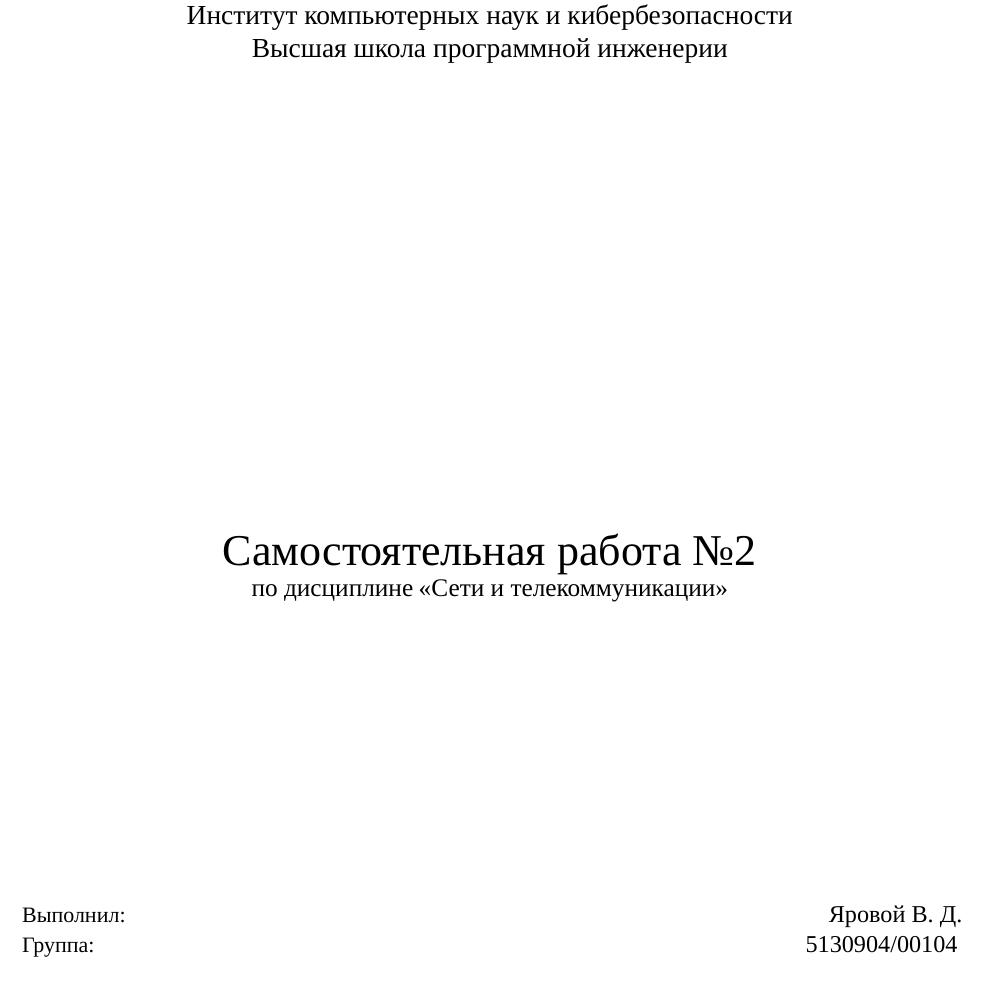
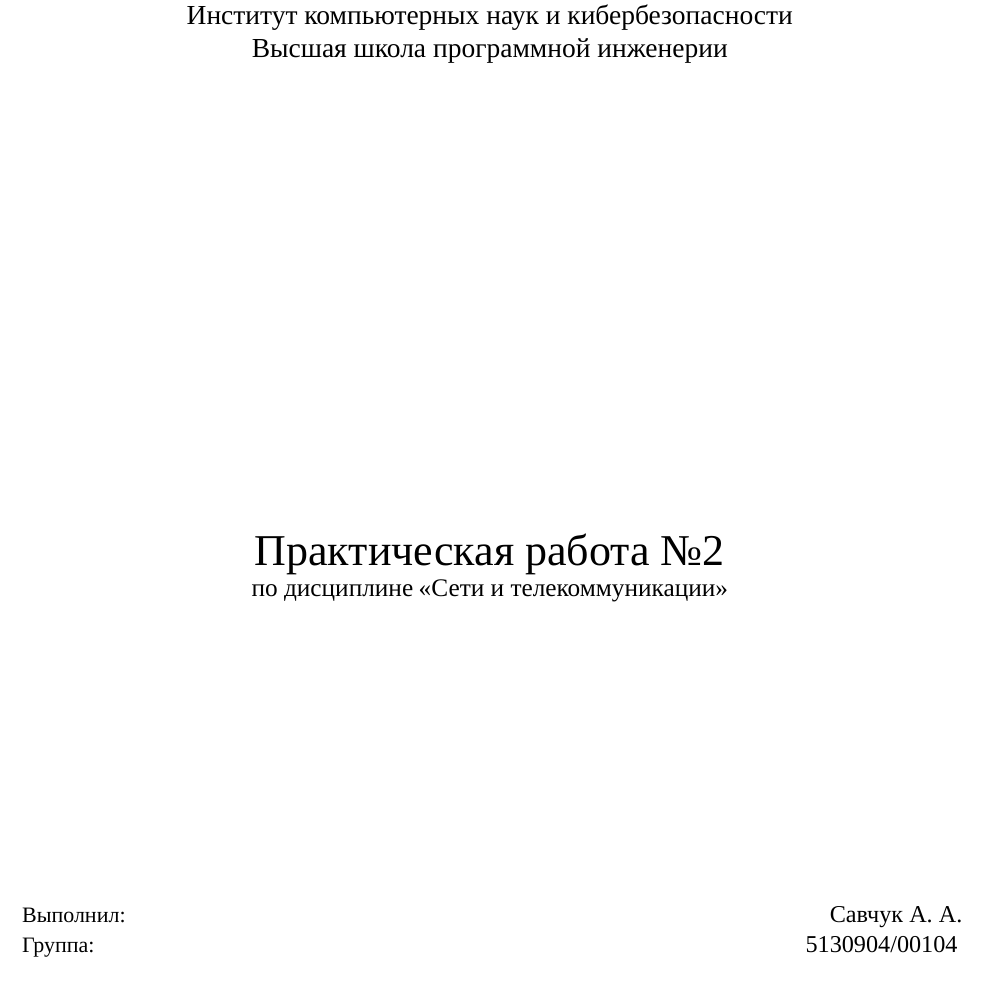
Before and after one commit to VadimYarovoy/Networks, a Typst document (lab2/report/main.typ): part of page 1 of 11, cut so that both start at the same text. The pictures show the PDF file lab2/report/main.pdf that the author committed with the source.

```diff
--- a/lab2/report/main.typ
+++ b/lab2/report/main.typ
@@ -1,11 +1,35 @@
 #import "template.typ": *
 
+// #show: project.with(
+//   type: "Самостоятельная работа №2",
+//   // name: "чтото",
+//   subject: "«Сети и телекоммуникации»",
+//   authors: (
+//     (name: "Яровой В. Д.",
+//     group: "5130904/00104",
+//     tutor: "Медведев Б. М."),
+//   ),
+//   abstract: none
+// )
+
+// #show: project.with(
+//   type: "Практическая работа №2",
+//   // name: "чтото",
+//   subject: "«Сети и телекоммуникации»",
+//   authors: (
+//     (name: "Ферапонтов М. В.",
+//     group: "5130904/00104",
+//     tutor: "Медведев Б. М."),
+//   ),
+//   abstract: none
+// )
+
 #show: project.with(
-  type: "Самостоятельная работа №2",
+  type: "Практическая работа №2",
   // name: "чтото",
   subject: "«Сети и телекоммуникации»",
   authors: (
-    (name: "Яровой В. Д.",
+    (name: "Савчук А. А.",
     group: "5130904/00104",
     tutor: "Медведев Б. М."),
   ),
```
Also changed, not shown: lab2/report/main.pdf, lab2/report/yarovoy_vadim_5130904_00104.pdf (added), 12 other files.
